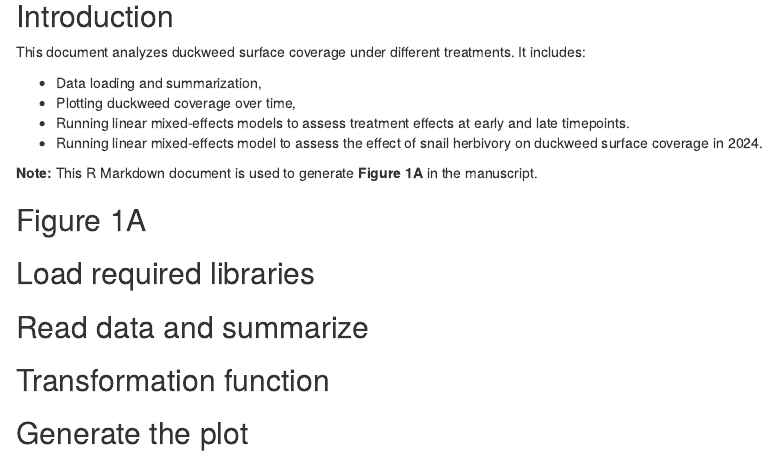
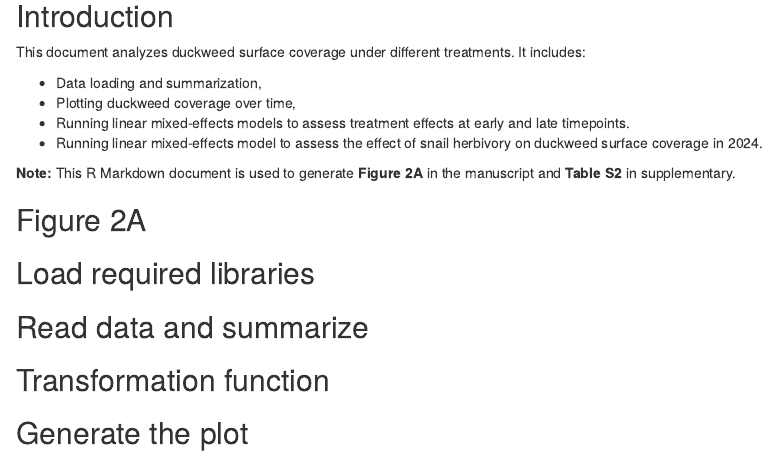
Before and after one commit to Xu-lab-Evolution/Direct-and-indirect-effects-of-herbivory-on-plant-evolution, an R Markdown document (Duckweed_coverage/duckweed_coverage.Rmd): the page in a window 1100 px wide, from 110 px down. Rendered offline with R 4.5, knitr and Pandoc, with nearby package versions.

Commit message:
Update duckweed_coverage.Rmd

````diff
--- a/Duckweed_coverage/duckweed_coverage.Rmd
+++ b/Duckweed_coverage/duckweed_coverage.Rmd
@@ -11,9 +11,9 @@ This document analyzes duckweed surface coverage under different treatments. It
 - Running linear mixed-effects models to assess treatment effects at early and late timepoints.
 - Running linear mixed-effects model to assess the effect of snail herbivory on duckweed surface coverage in 2024.
 
-**Note:** This R Markdown document is used to generate **Figure 1A** in the manuscript.
+**Note:** This R Markdown document is used to generate **Figure 2A** in the manuscript and **Table S2** in supplementary.
 
-## Figure 1A
+## Figure 2A
 ## Load required libraries
 
 ```{r,echo=FALSE, message=FALSE, warning=FALSE}
````
Also changed, not shown: Duckweed_coverage/duckweed_coverage.Rmd (1 more changed lines).
